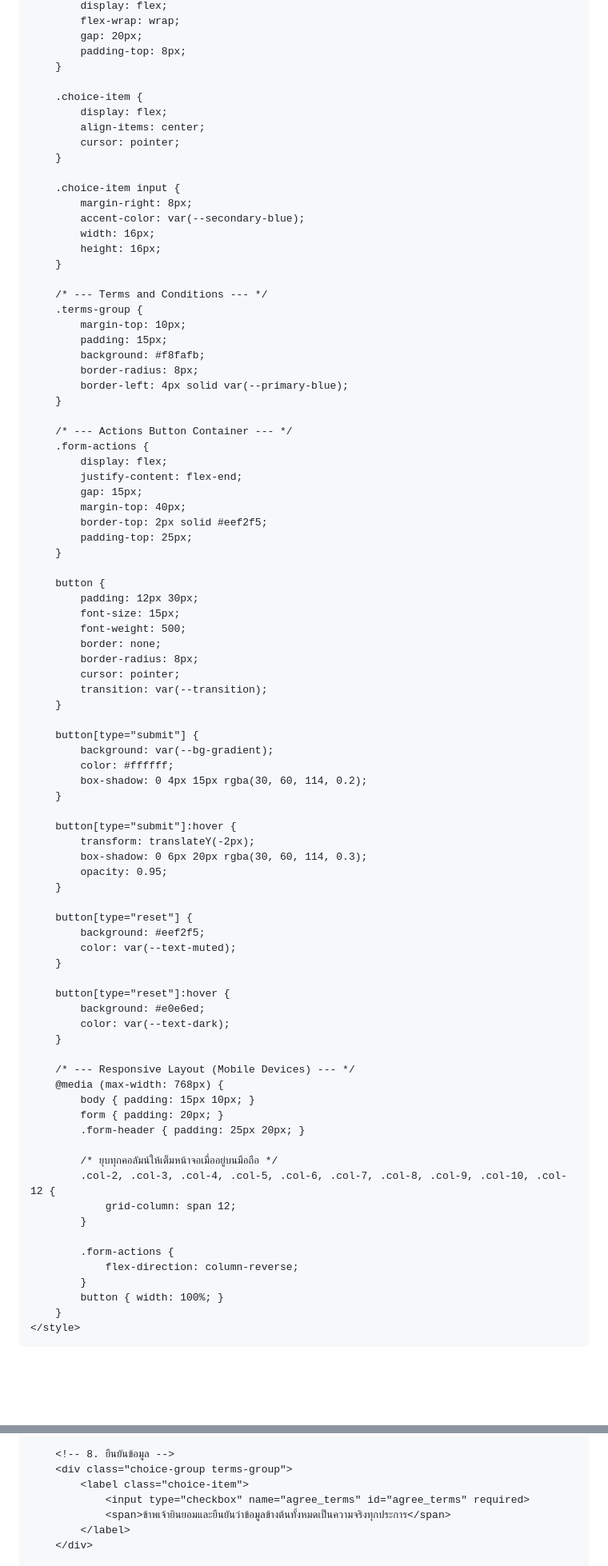
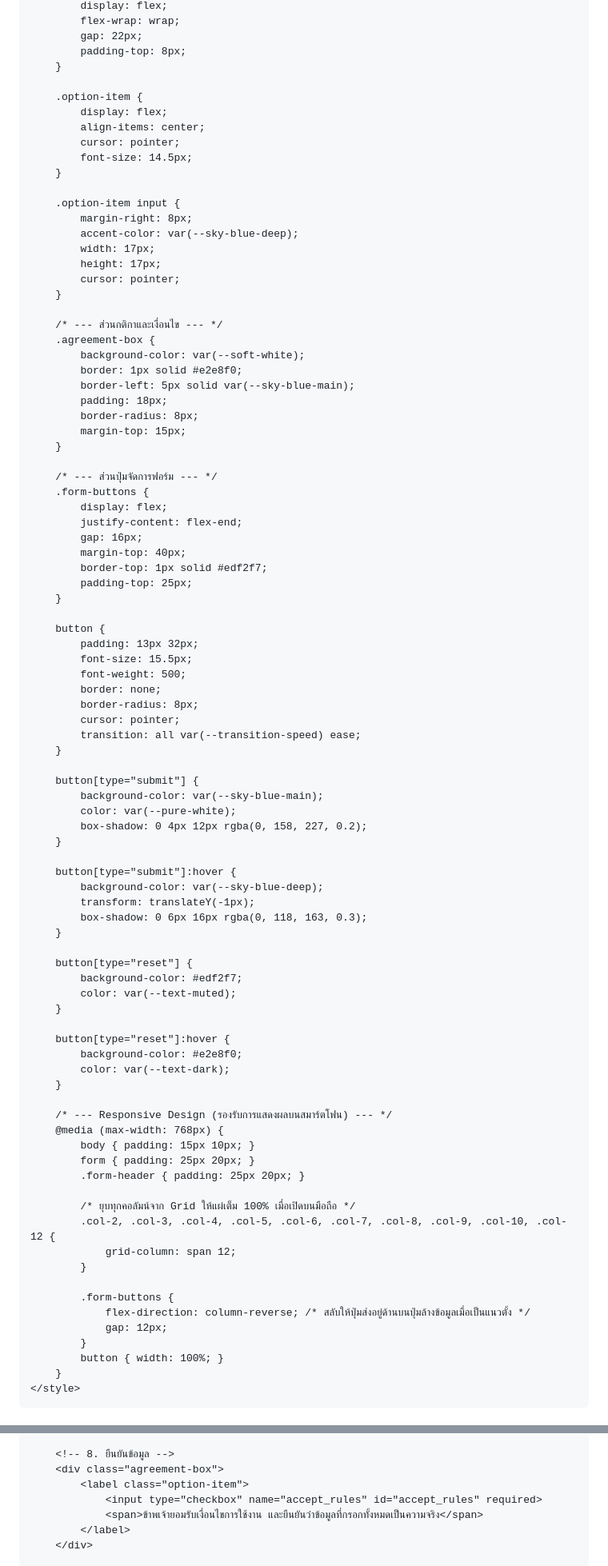
Before and after one commit to 22850-Boonyanuch/from17062569, a Markdown page: README.md, 2 parts joined by grey strips. Shown at 80% size. Rendered like a GitHub page; blank space fills up the shorter version.

```diff
--- a/README.md
+++ b/README.md
@@ -201,86 +207,90 @@
             display: flex;
             flex-wrap: wrap;
-            gap: 20px;
+            gap: 22px;
             padding-top: 8px;
         }
 
-        .choice-item {
+        .option-item {
             display: flex;
             align-items: center;
             cursor: pointer;
+            font-size: 14.5px;
         }
 
-        .choice-item input {
+        .option-item input {
             margin-right: 8px;
-            accent-color: var(--secondary-blue);
-            width: 16px;
-            height: 16px;
+            accent-color: var(--sky-blue-deep);
+            width: 17px;
+            height: 17px;
+            cursor: pointer;
         }
 
-        /* --- Terms and Conditions --- */
-        .terms-group {
-            margin-top: 10px;
-            padding: 15px;
-            background: #f8fafb;
+        /* --- ส่วนกติกาและเงื่อนไข --- */
+        .agreement-box {
+            background-color: var(--soft-white);
+            border: 1px solid #e2e8f0;
+            border-left: 5px solid var(--sky-blue-main);
+            padding: 18px;
             border-radius: 8px;
-            border-left: 4px solid var(--primary-blue);
+            margin-top: 15px;
         }
 
-        /* --- Actions Button Container --- */
-        .form-actions {
+        /* --- ส่วนปุ่มจัดการฟอร์ม --- */
+        .form-buttons {
             display: flex;
             justify-content: flex-end;
-            gap: 15px;
+            gap: 16px;
             margin-top: 40px;
-            border-top: 2px solid #eef2f5;
+            border-top: 1px solid #edf2f7;
             padding-top: 25px;
         }
 
         button {
-            padding: 12px 30px;
-            font-size: 15px;
+            padding: 13px 32px;
+            font-size: 15.5px;
             font-weight: 500;
             border: none;
             border-radius: 8px;
             cursor: pointer;
-            transition: var(--transition);
+            transition: all var(--transition-speed) ease;
         }
 
         button[type="submit"] {
-            background: var(--bg-gradient);
-            color: #ffffff;
-            box-shadow: 0 4px 15px rgba(30, 60, 114, 0.2);
+            background-color: var(--sky-blue-main);
+            color: var(--pure-white);
+            box-shadow: 0 4px 12px rgba(0, 158, 227, 0.2);
         }
 
         button[type="submit"]:hover {
-            transform: translateY(-2px);
-            box-shadow: 0 6px 20px rgba(30, 60, 114, 0.3);
-            opacity: 0.95;
+            background-color: var(--sky-blue-deep);
+            transform: translateY(-1px);
+            box-shadow: 0 6px 16px rgba(0, 118, 163, 0.3);
         }
 
         button[type="reset"] {
-            background: #eef2f5;
+            background-color: #edf2f7;
             color: var(--text-muted);
         }
 
         button[type="reset"]:hover {
-            background: #e0e6ed;
+            background-color: #e2e8f0;
             color: var(--text-dark);
         }
 
-        /* --- Responsive Layout (Mobile Devices) --- */
+        /* --- Responsive Design (รองรับการแสดงผลบนสมาร์ตโฟน) --- */
         @media (max-width: 768px) {
             body { padding: 15px 10px; }
-            form { padding: 20px; }
+            form { padding: 25px 20px; }
             .form-header { padding: 25px 20px; }
 
-            /* ยุบทุกคอลัมน์ให้เต็มหน้าจอเมื่ออยู่บนมือถือ */
+            /* ยุบทุกคอลัมน์จาก Grid ให้แผ่เต็ม 100% เมื่อเปิดบนมือถือ */
             .col-2, .col-3, .col-4, .col-5, .col-6, .col-7, .col-8, .col-9, .col-10, .col-12 {
                 grid-column: span 12;
             }
 
-            .form-actions {
-                flex-direction: column-reverse;
+            .form-buttons {
+                flex-direction: column-reverse; /* สลับให้ปุ่มส่งอยู่ด้านบนปุ่มล้างข้อมูลเมื่อเป็นแนวตั้ง */
+                gap: 12px;
             }
             button { width: 100%; }
         }
@@ -480,10 +490,10 @@
         </fieldset>
 
         <!-- 8. ยืนยันข้อมูล -->
-        <div class="choice-group terms-group">
-            <label class="choice-item">
-                <input type="checkbox" name="agree_terms" id="agree_terms" required>
-                <span>ข้าพเจ้ายินยอมและยืนยันว่าข้อมูลข้างต้นทั้งหมดเป็นความจริงทุกประการ</span>
+        <div class="agreement-box">
+            <label class="option-item">
+                <input type="checkbox" name="accept_rules" id="accept_rules" required>
+                <span>ข้าพเจ้ายอมรับเงื่อนไขการใช้งาน และยืนยันว่าข้อมูลที่กรอกทั้งหมดเป็นความจริง</span>
             </label>
         </div>
 
```
Also changed, not shown: other parts of README.md (+138 -132 lines).
